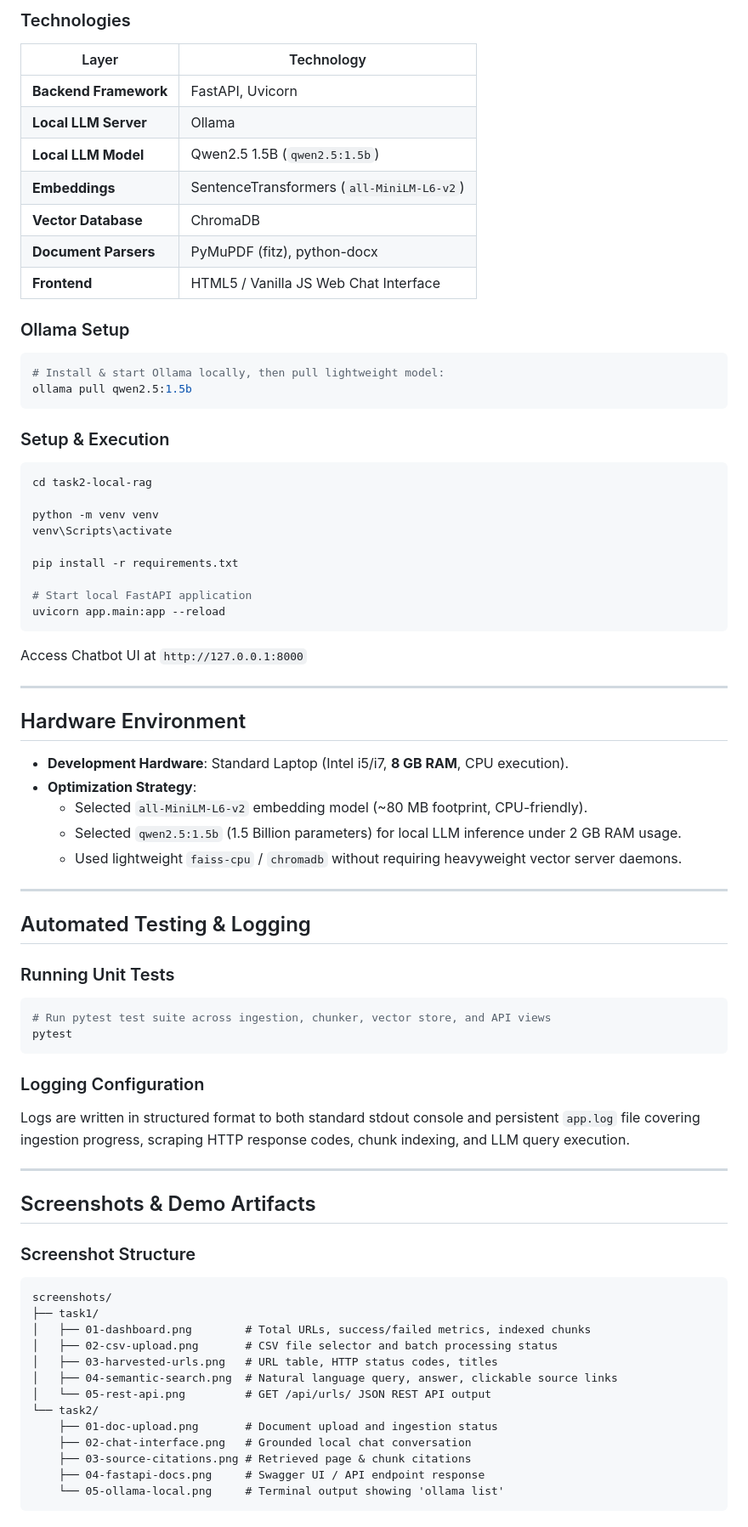
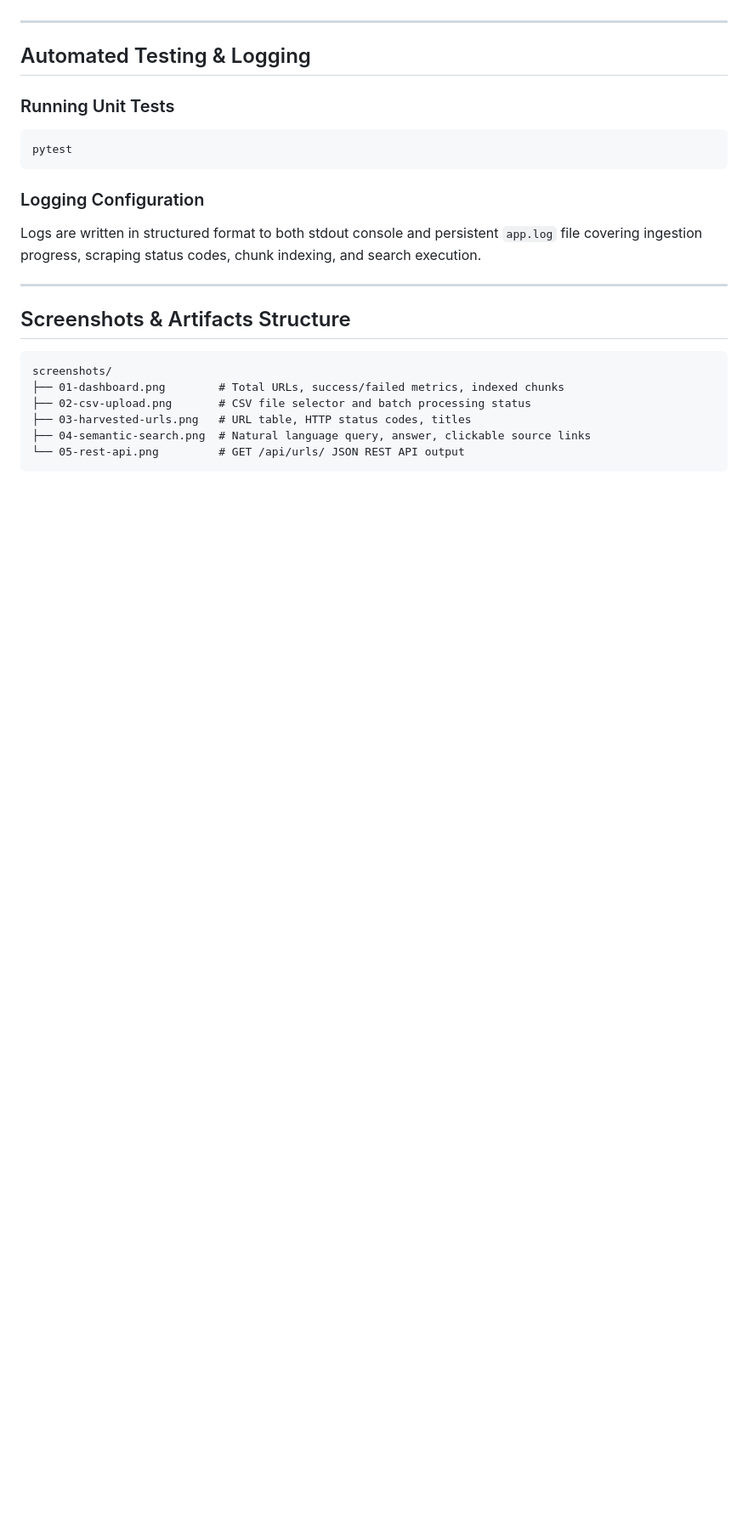
Before and after one commit to Durai-Kannan/Knowledge-Base, a Markdown page: README.md, the part around one of its changes. Shown at 85% size. Drawn GitHub-style; blank space fills up the shorter version.

Commit message:
docs: update README to focus strictly on Task 1 with 5-hour development time schedule

````diff
--- a/README.md
+++ b/README.md
@@ -123,44 +127,3 @@ flowchart TD
-### Technologies
-
-| Layer | Technology |
-|---|---|
-| **Backend Framework** | FastAPI, Uvicorn |
-| **Local LLM Server** | Ollama |
-| **Local LLM Model** | Qwen2.5 1.5B (`qwen2.5:1.5b`) |
-| **Embeddings** | SentenceTransformers (`all-MiniLM-L6-v2`) |
-| **Vector Database** | ChromaDB |
-| **Document Parsers** | PyMuPDF (fitz), python-docx |
-| **Frontend** | HTML5 / Vanilla JS Web Chat Interface |
-
-### Ollama Setup
-```bash
-# Install & start Ollama locally, then pull lightweight model:
-ollama pull qwen2.5:1.5b
-```
-
-### Setup & Execution
-```bash
-cd task2-local-rag
-
-python -m venv venv
-venv\Scripts\activate
-
-pip install -r requirements.txt
-
-# Start local FastAPI application
-uvicorn app.main:app --reload
-```
-Access Chatbot UI at `http://127.0.0.1:8000`
-
----
-
-## Hardware Environment
-
-- **Development Hardware**: Standard Laptop (Intel i5/i7, **8 GB RAM**, CPU execution).
-- **Optimization Strategy**:
-  - Selected `all-MiniLM-L6-v2` embedding model (~80 MB footprint, CPU-friendly).
-  - Selected `qwen2.5:1.5b` (1.5 Billion parameters) for local LLM inference under 2 GB RAM usage.
-  - Used lightweight `faiss-cpu` / `chromadb` without requiring heavyweight vector server daemons.
 
 ---
 
@@ -168,30 +131,21 @@ Access Chatbot UI at `http://127.0.0.1:8000`
 
 ### Running Unit Tests
 ```bash
-# Run pytest test suite across ingestion, chunker, vector store, and API views
 pytest
 ```
 
 ### Logging Configuration
-Logs are written in structured format to both standard stdout console and persistent `app.log` file covering ingestion progress, scraping HTTP response codes, chunk indexing, and LLM query execution.
+Logs are written in structured format to both stdout console and persistent `app.log` file covering ingestion progress, scraping status codes, chunk indexing, and search execution.
 
 ---
 
-## Screenshots & Demo Artifacts
+## Screenshots & Artifacts Structure
 
-### Screenshot Structure
 ```text
 screenshots/
-├── task1/
-│   ├── 01-dashboard.png        # Total URLs, success/failed metrics, indexed chunks
-│   ├── 02-csv-upload.png       # CSV file selector and batch processing status
-│   ├── 03-harvested-urls.png   # URL table, HTTP status codes, titles
-│   ├── 04-semantic-search.png  # Natural language query, answer, clickable source links
-│   └── 05-rest-api.png         # GET /api/urls/ JSON REST API output
-└── task2/
-    ├── 01-doc-upload.png       # Document upload and ingestion status
-    ├── 02-chat-interface.png   # Grounded local chat conversation
-    ├── 03-source-citations.png # Retrieved page & chunk citations
-    ├── 04-fastapi-docs.png     # Swagger UI / API endpoint response
-    └── 05-ollama-local.png     # Terminal output showing 'ollama list'
+├── 01-dashboard.png        # Total URLs, success/failed metrics, indexed chunks
+├── 02-csv-upload.png       # CSV file selector and batch processing status
+├── 03-harvested-urls.png   # URL table, HTTP status codes, titles
+├── 04-semantic-search.png  # Natural language query, answer, clickable source links
+└── 05-rest-api.png         # GET /api/urls/ JSON REST API output
 ```
````
Also changed, not shown: other parts of README.md (+61 -116 lines).
